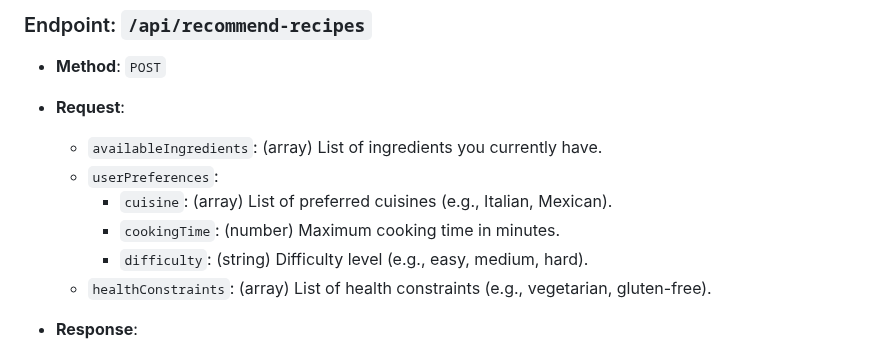
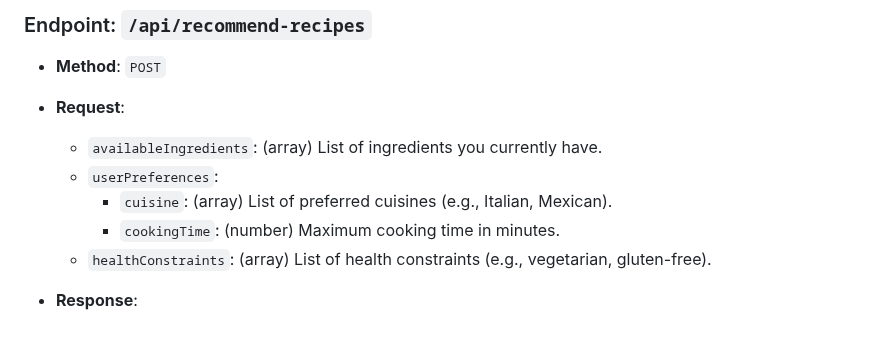
Before and after one commit to RJieYuso/Healthy-Food-Recipe-Planning-, a Markdown page: README.md, the part around the change. Drawn GitHub-style.

Commit message:
Remove difficulty level from user preferences
Removed 'difficulty' parameter from user preferences.

```diff
--- a/README.md
+++ b/README.md
@@ -116,7 +116,6 @@ This document describes the available API endpoints.
   - `userPreferences`:
     - `cuisine`: (array) List of preferred cuisines (e.g., Italian, Mexican).
     - `cookingTime`: (number) Maximum cooking time in minutes.
-    - `difficulty`: (string) Difficulty level (e.g., easy, medium, hard).
   - `healthConstraints`: (array) List of health constraints (e.g., vegetarian, gluten-free).
 
 - **Response**:
```
